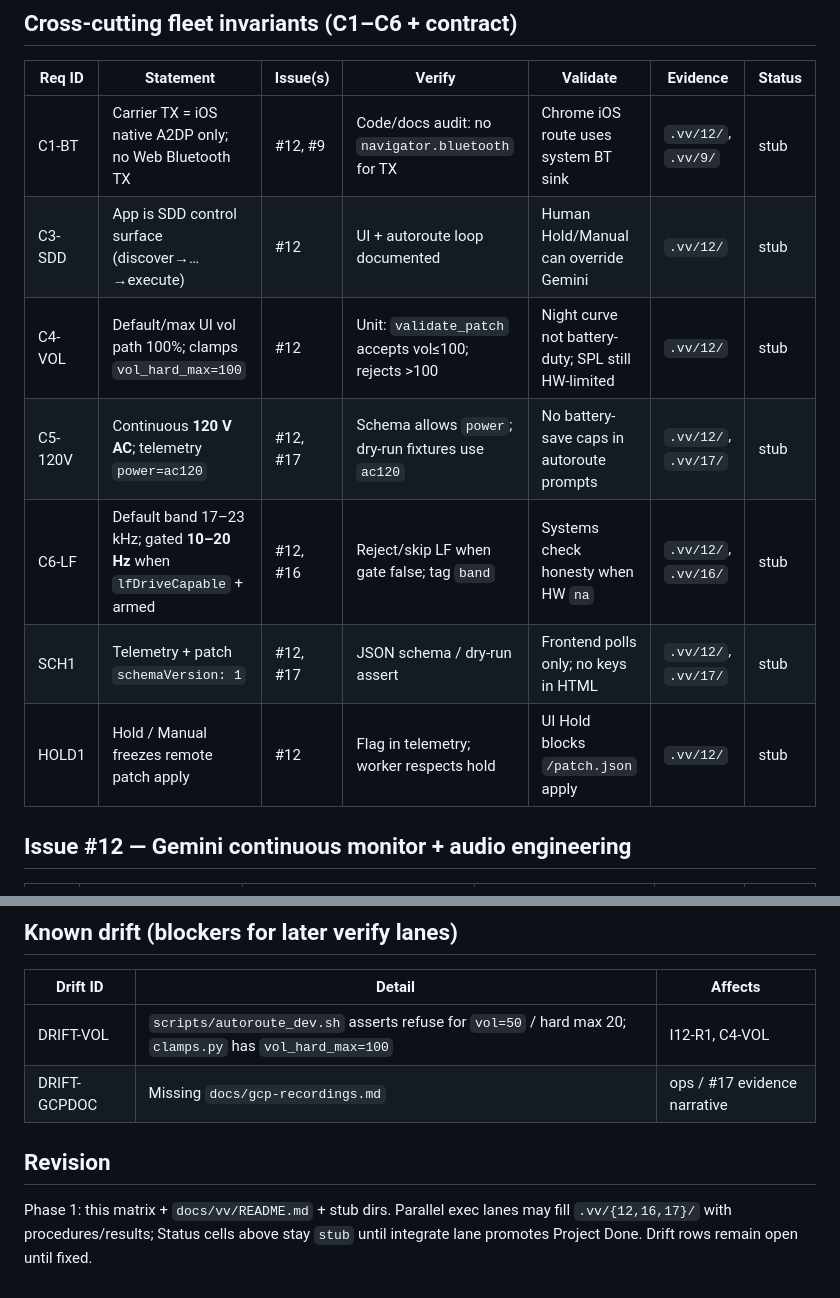
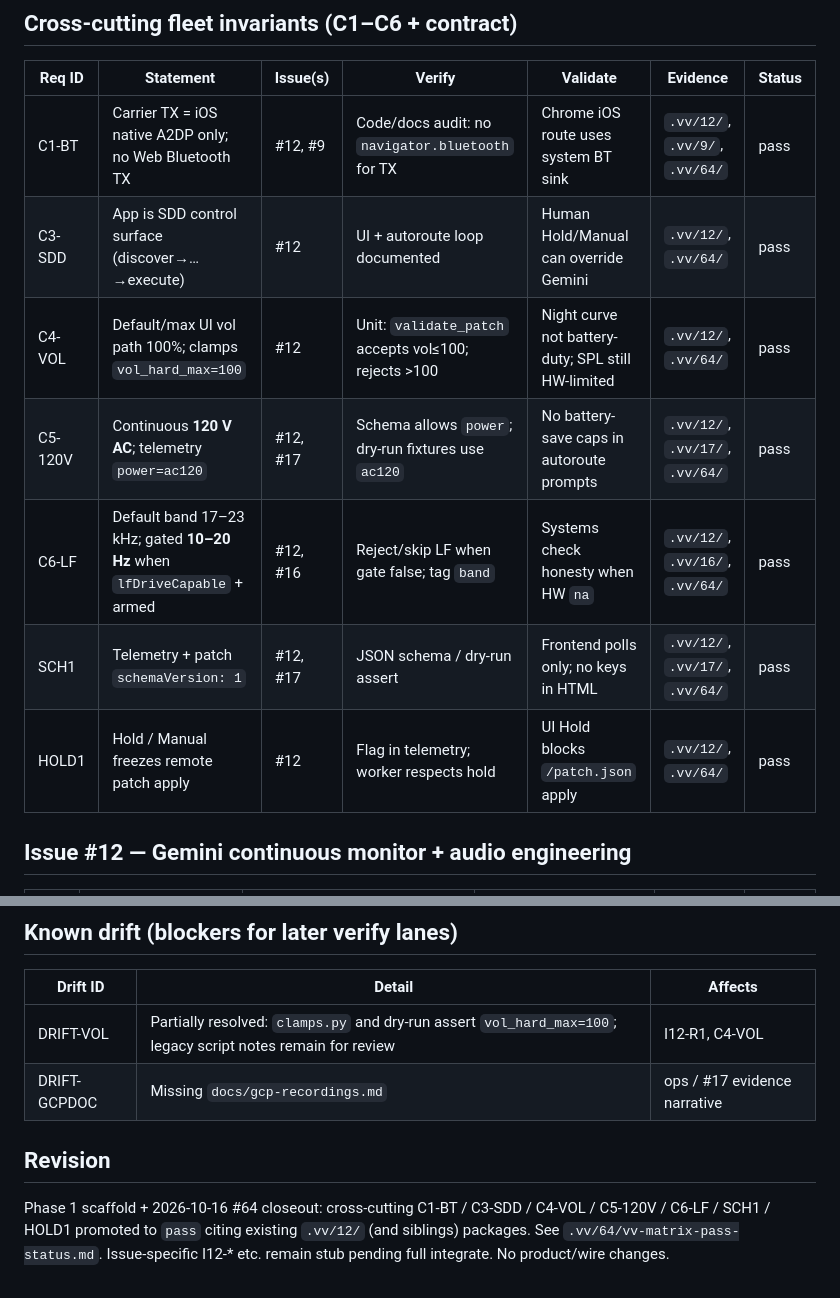
Before and after one commit to team-project-pikachu/IoT-ASP, a Markdown page: .vv/matrix.md, 2 parts joined by grey strips. GitHub-like rendering.

Commit message:
docs(vv): promote cross-cutting Req IDs to pass in matrix

```diff
--- a/.vv/matrix.md
+++ b/.vv/matrix.md
@@ -20,13 +20,13 @@ Living matrix. Evidence packages land under `.vv/<issue>/`. Do not mark Project
 
 | Req ID | Statement | Issue(s) | Verify | Validate | Evidence | Status |
 |--------|-----------|----------|--------|----------|----------|--------|
-| C1-BT | Carrier TX = iOS native A2DP only; no Web Bluetooth TX | #12, #9 | Code/docs audit: no `navigator.bluetooth` for TX | Chrome iOS route uses system BT sink | `.vv/12/`, `.vv/9/` | stub |
-| C3-SDD | App is SDD control surface (discover→…→execute) | #12 | UI + autoroute loop documented | Human Hold/Manual can override Gemini | `.vv/12/` | stub |
-| C4-VOL | Default/max UI vol path 100%; clamps `vol_hard_max=100` | #12 | Unit: `validate_patch` accepts vol≤100; rejects >100 | Night curve not battery-duty; SPL still HW-limited | `.vv/12/` | stub |
-| C5-120V | Continuous **120 V AC**; telemetry `power=ac120` | #12, #17 | Schema allows `power`; dry-run fixtures use `ac120` | No battery-save caps in autoroute prompts | `.vv/12/`, `.vv/17/` | stub |
-| C6-LF | Default band 17–23 kHz; gated **10–20 Hz** when `lfDriveCapable` + armed | #12, #16 | Reject/skip LF when gate false; tag `band` | Systems check honesty when HW `na` | `.vv/12/`, `.vv/16/` | stub |
-| SCH1 | Telemetry + patch `schemaVersion: 1` | #12, #17 | JSON schema / dry-run assert | Frontend polls only; no keys in HTML | `.vv/12/`, `.vv/17/` | stub |
-| HOLD1 | Hold / Manual freezes remote patch apply | #12 | Flag in telemetry; worker respects hold | UI Hold blocks `/patch.json` apply | `.vv/12/` | stub |
+| C1-BT | Carrier TX = iOS native A2DP only; no Web Bluetooth TX | #12, #9 | Code/docs audit: no `navigator.bluetooth` for TX | Chrome iOS route uses system BT sink | `.vv/12/`, `.vv/9/`, `.vv/64/` | pass |
+| C3-SDD | App is SDD control surface (discover→…→execute) | #12 | UI + autoroute loop documented | Human Hold/Manual can override Gemini | `.vv/12/`, `.vv/64/` | pass |
+| C4-VOL | Default/max UI vol path 100%; clamps `vol_hard_max=100` | #12 | Unit: `validate_patch` accepts vol≤100; rejects >100 | Night curve not battery-duty; SPL still HW-limited | `.vv/12/`, `.vv/64/` | pass |
+| C5-120V | Continuous **120 V AC**; telemetry `power=ac120` | #12, #17 | Schema allows `power`; dry-run fixtures use `ac120` | No battery-save caps in autoroute prompts | `.vv/12/`, `.vv/17/`, `.vv/64/` | pass |
+| C6-LF | Default band 17–23 kHz; gated **10–20 Hz** when `lfDriveCapable` + armed | #12, #16 | Reject/skip LF when gate false; tag `band` | Systems check honesty when HW `na` | `.vv/12/`, `.vv/16/`, `.vv/64/` | pass |
+| SCH1 | Telemetry + patch `schemaVersion: 1` | #12, #17 | JSON schema / dry-run assert | Frontend polls only; no keys in HTML | `.vv/12/`, `.vv/17/`, `.vv/64/` | pass |
+| HOLD1 | Hold / Manual freezes remote patch apply | #12 | Flag in telemetry; worker respects hold | UI Hold blocks `/patch.json` apply | `.vv/12/`, `.vv/64/` | pass |
 
 ## Issue #12 — Gemini continuous monitor + audio engineering
 
@@ -80,9 +80,9 @@ Living matrix. Evidence packages land under `.vv/<issue>/`. Do not mark Project
 
 | Drift ID | Detail | Affects |
 |----------|--------|---------|
-| DRIFT-VOL | `scripts/autoroute_dev.sh` asserts refuse for `vol=50` / hard max 20; `clamps.py` has `vol_hard_max=100` | I12-R1, C4-VOL |
+| DRIFT-VOL | Partially resolved: `clamps.py` and dry-run assert `vol_hard_max=100`; legacy script notes remain for review | I12-R1, C4-VOL |
 | DRIFT-GCPDOC | Missing `docs/gcp-recordings.md` | ops / #17 evidence narrative |
 
 ## Revision
 
-Phase 1: this matrix + `docs/vv/README.md` + stub dirs. Parallel exec lanes may fill `.vv/{12,16,17}/` with procedures/results; Status cells above stay `stub` until integrate lane promotes Project Done. Drift rows remain open until fixed.
+Phase 1 scaffold + 2026-10-16 #64 closeout: cross-cutting C1-BT / C3-SDD / C4-VOL / C5-120V / C6-LF / SCH1 / HOLD1 promoted to `pass` citing existing `.vv/12/` (and siblings) packages. See `.vv/64/vv-matrix-pass-status.md`. Issue-specific I12-* etc. remain stub pending full integrate. No product/wire changes.
```
